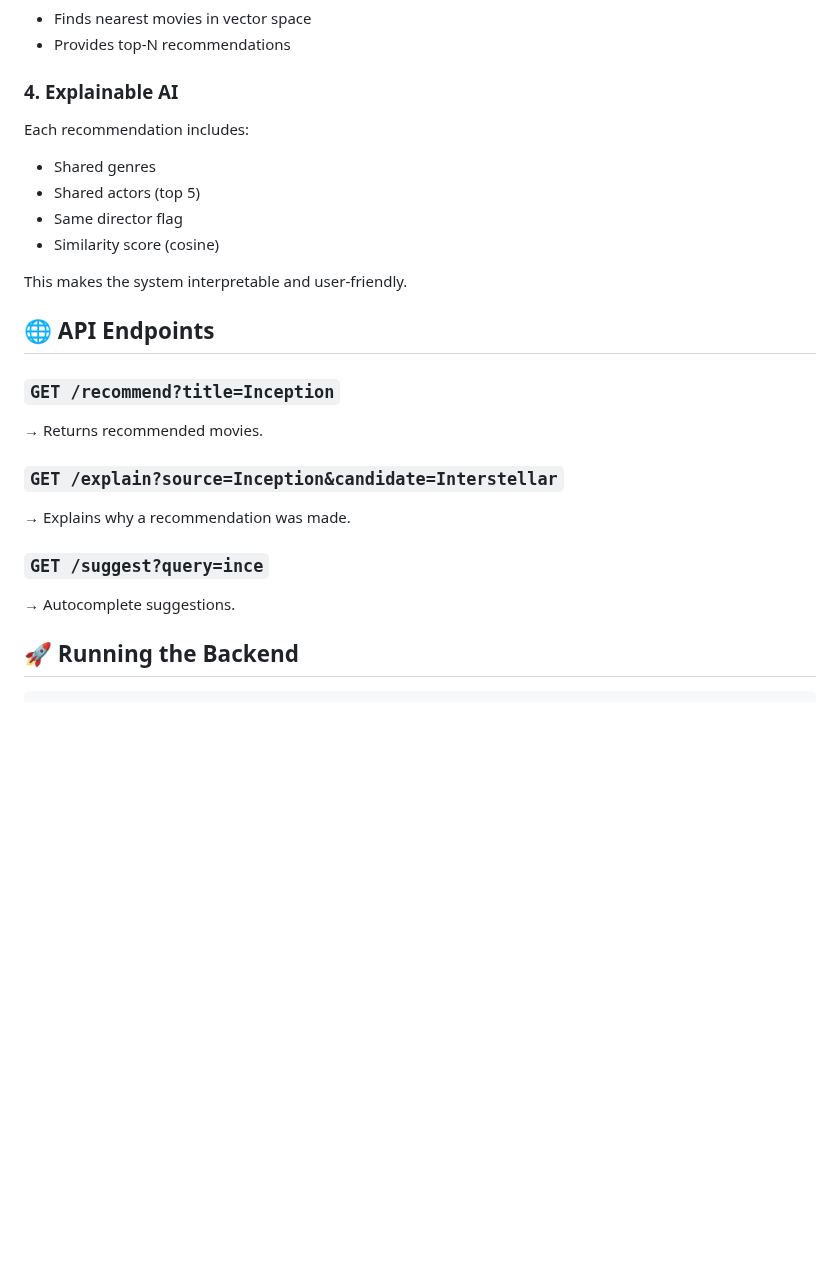
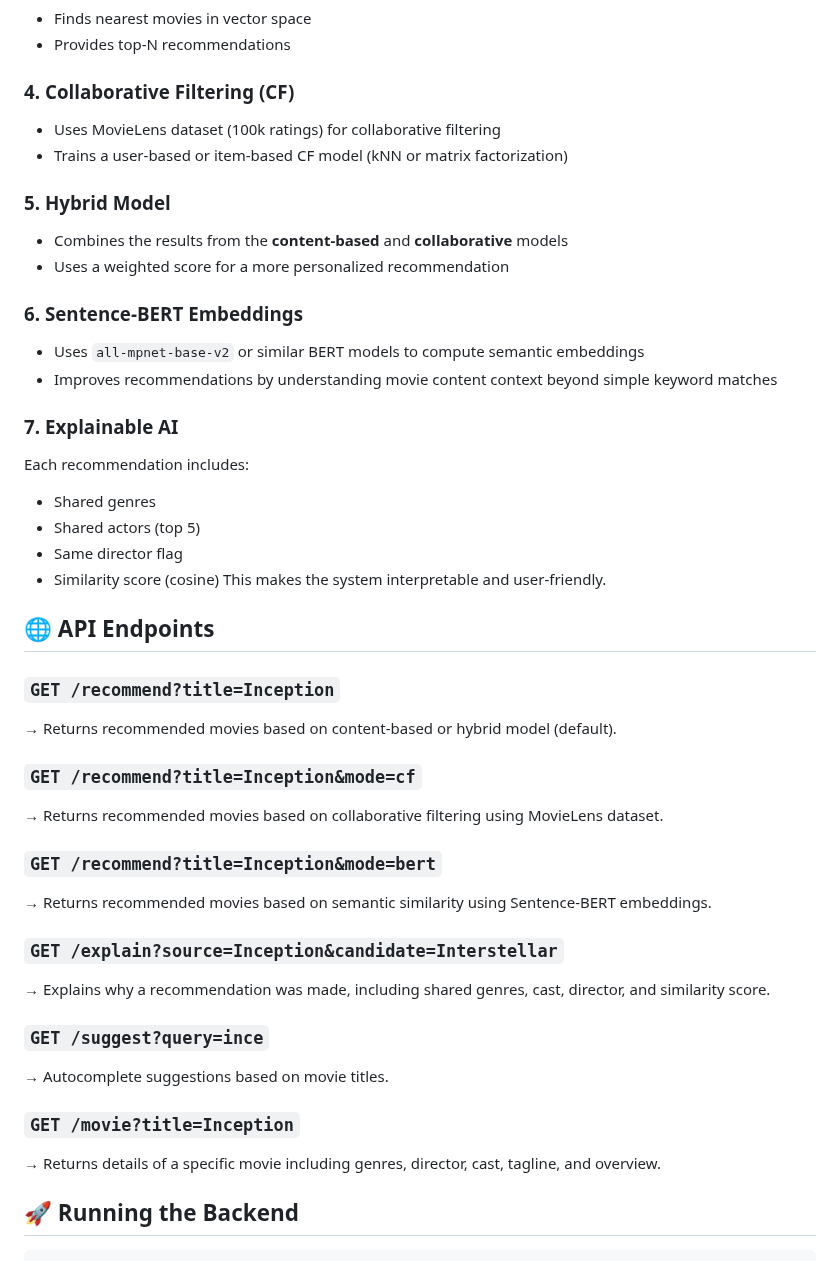
Before and after one commit to YannQgn/CINEMATCH, a Markdown page: README.md, the part around one of its changes. Drawn GitHub-style; blank space fills up the shorter version.

```diff
--- a/README.md
+++ b/README.md
@@ -68,26 +86,47 @@ cinematch/
 - Finds nearest movies in vector space
 - Provides top-N recommendations
 
-### 4. Explainable AI
+### 4. Collaborative Filtering (CF)
+- Uses MovieLens dataset (100k ratings) for collaborative filtering
+- Trains a user-based or item-based CF model (kNN or matrix factorization)
+
+### 5. Hybrid Model
+- Combines the results from the **content-based** and **collaborative** models
+- Uses a weighted score for a more personalized recommendation
+
+### 6. Sentence-BERT Embeddings
+- Uses `all-mpnet-base-v2` or similar BERT models to compute semantic embeddings
+- Improves recommendations by understanding movie content context beyond simple keyword matches
+
+### 7. Explainable AI
 Each recommendation includes:
 - Shared genres
 - Shared actors (top 5)
 - Same director flag
 - Similarity score (cosine)
-
 This makes the system interpretable and user-friendly.
 
 
 ## 🌐 API Endpoints
 
 ### `GET /recommend?title=Inception`
-→ Returns recommended movies.
+→ Returns recommended movies based on content-based or hybrid model (default).
+
+### `GET /recommend?title=Inception&mode=cf`
+→ Returns recommended movies based on collaborative filtering using MovieLens dataset.
+
+### `GET /recommend?title=Inception&mode=bert`
+→ Returns recommended movies based on semantic similarity using Sentence-BERT embeddings.
 
 ### `GET /explain?source=Inception&candidate=Interstellar`
-→ Explains why a recommendation was made.
+→ Explains why a recommendation was made, including shared genres, cast, director, and similarity score.
 
 ### `GET /suggest?query=ince`
-→ Autocomplete suggestions.
+→ Autocomplete suggestions based on movie titles.
+
+### `GET /movie?title=Inception`
+→ Returns details of a specific movie including genres, director, cast, tagline, and overview.
+
 
 
 ## 🚀 Running the Backend
```
Also changed, not shown: other parts of README.md (+37 -16 lines).
